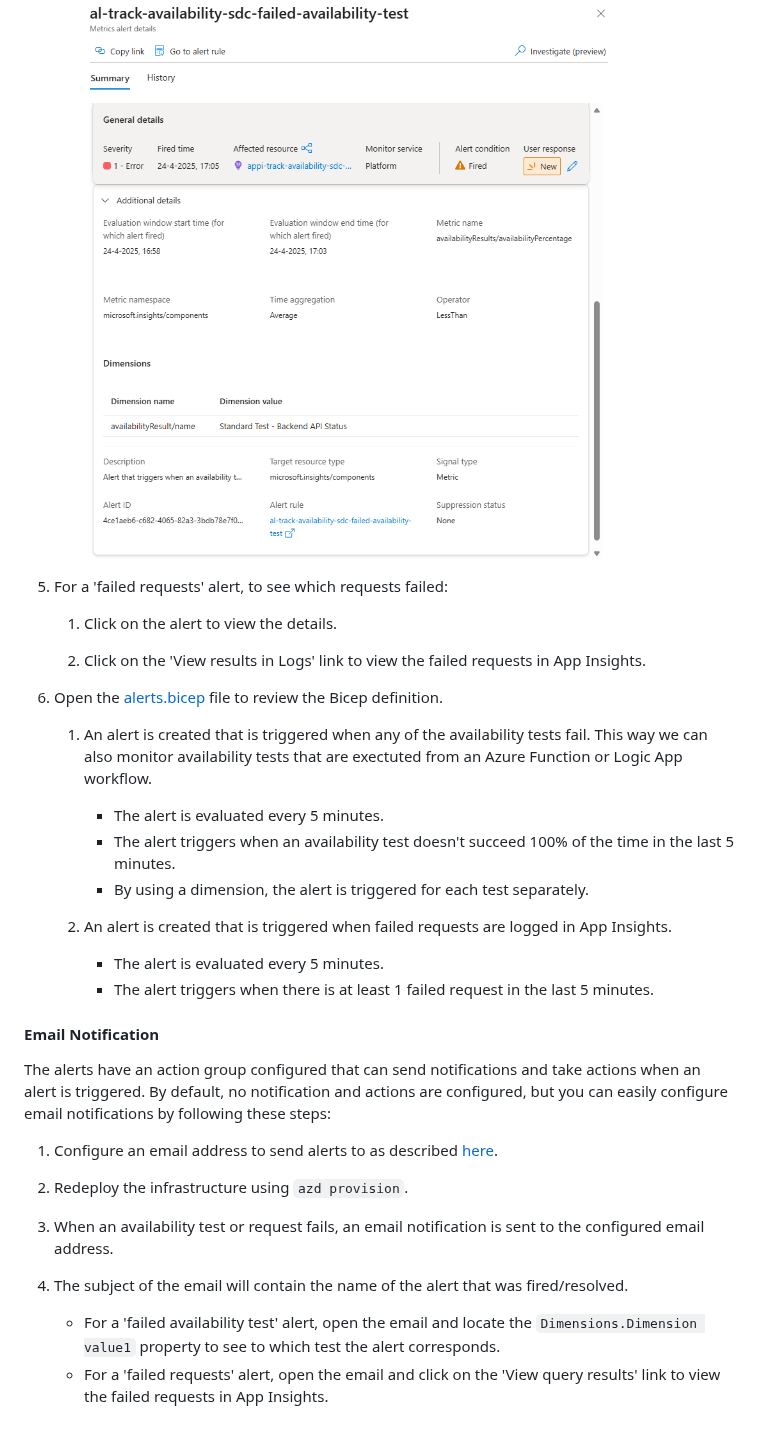
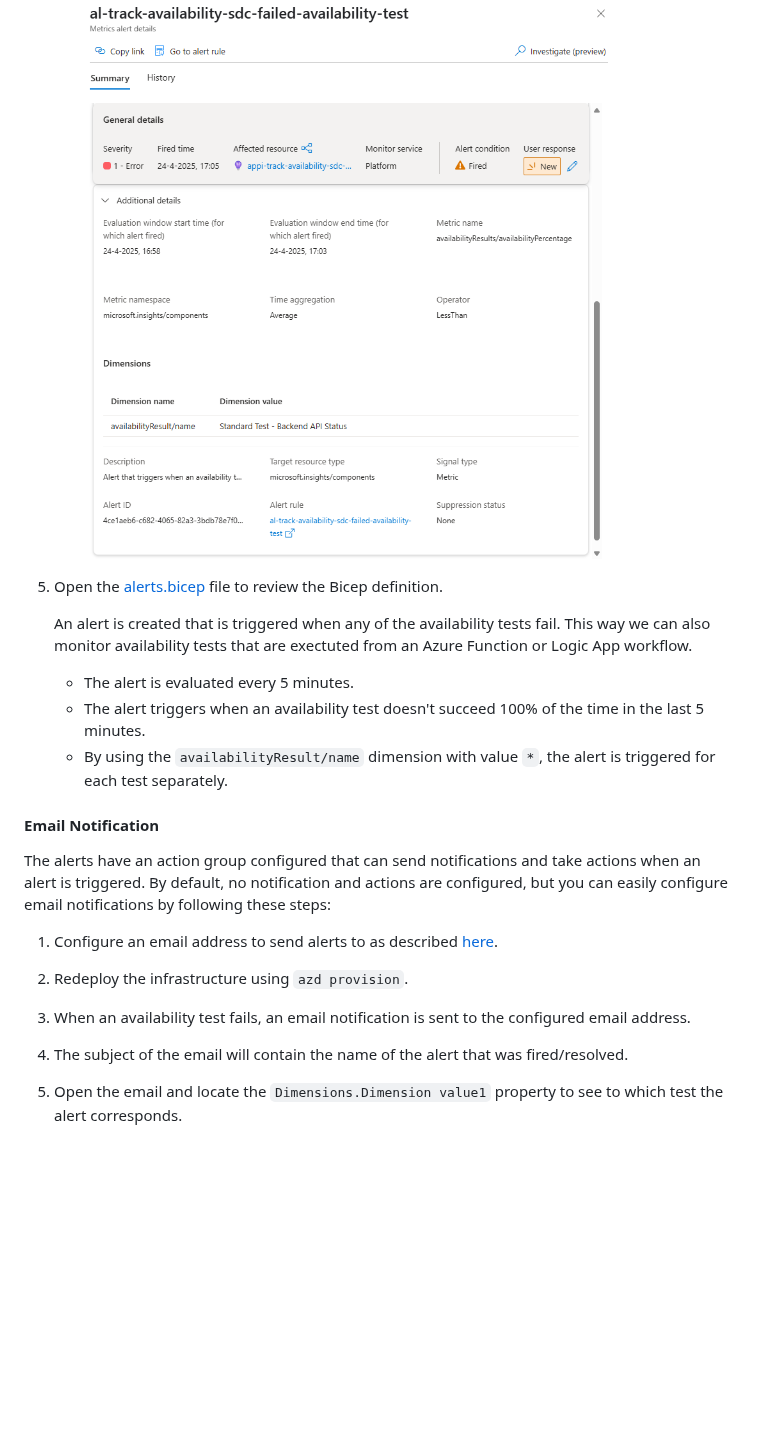
Before and after one commit to ronaldbosma/track-availability-in-app-insights, a Markdown page: demos/demo-availability-tests.md, the part around one of its changes. GitHub-like rendering; blank space fills up the shorter version.

```diff
--- a/demos/demo-availability-tests.md
+++ b/demos/demo-availability-tests.md
@@ -254,24 +252,14 @@ Follow these steps to view the alerts:
 
       ![Alert Details](https://raw.githubusercontent.com/ronaldbosma/track-availability-in-app-insights/refs/heads/main/images/alert-details.png)
 
-1. For a 'failed requests' alert, to see which requests failed:
-
-   1. Click on the alert to view the details.
-
-   1. Click on the 'View results in Logs' link to view the failed requests in App Insights.
-
 1. Open the [alerts.bicep](https://github.com/ronaldbosma/track-availability-in-app-insights/blob/main/infra/modules/application/alerts.bicep) file to review the Bicep definition.
 
-   1. An alert is created that is triggered when any of the availability tests fail.
-      This way we can also monitor availability tests that are exectuted from an Azure Function or Logic App workflow.
+   An alert is created that is triggered when any of the availability tests fail.
+   This way we can also monitor availability tests that are exectuted from an Azure Function or Logic App workflow.
 
-      - The alert is evaluated every 5 minutes.
-      - The alert triggers when an availability test doesn't succeed 100% of the time in the last 5 minutes.
-      - By using a dimension, the alert is triggered for each test separately.
-
-   1. An alert is created that is triggered when failed requests are logged in App Insights.
-      - The alert is evaluated every 5 minutes.
-      - The alert triggers when there is at least 1 failed request in the last 5 minutes.
+   - The alert is evaluated every 5 minutes.
+   - The alert triggers when an availability test doesn't succeed 100% of the time in the last 5 minutes.
+   - By using the `availabilityResult/name` dimension with value `*`, the alert is triggered for each test separately.
 
 #### Email Notification
 
@@ -282,8 +270,8 @@ By default, no notification and actions are configured, but you can easily confi
 
 1. Redeploy the infrastructure using `azd provision`.
 
-1. When an availability test or request fails, an email notification is sent to the configured email address.
+1. When an availability test fails, an email notification is sent to the configured email address.
 
 1. The subject of the email will contain the name of the alert that was fired/resolved.
-   - For a 'failed availability test' alert, open the email and locate the `Dimensions.Dimension value1` property to see to which test the alert corresponds.
-   - For a 'failed requests' alert, open the email and click on the 'View query results' link to view the failed requests in App Insights.
+
+1. Open the email and locate the `Dimensions.Dimension value1` property to see to which test the alert corresponds.
```
Also changed, not shown: other parts of demos/demo-availability-tests.md (+4 -6 lines), images/alerts.png, images/deployed-resources.png, 1 other file.
